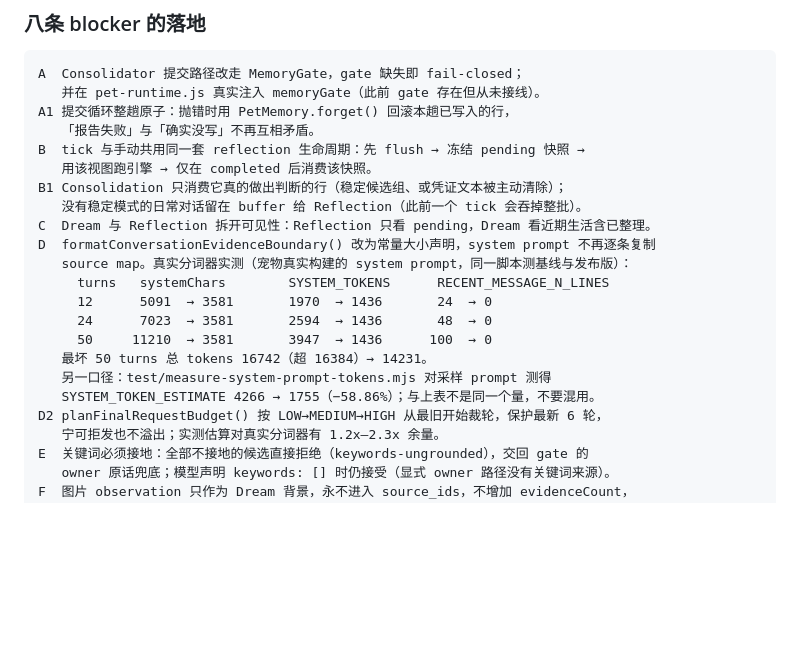
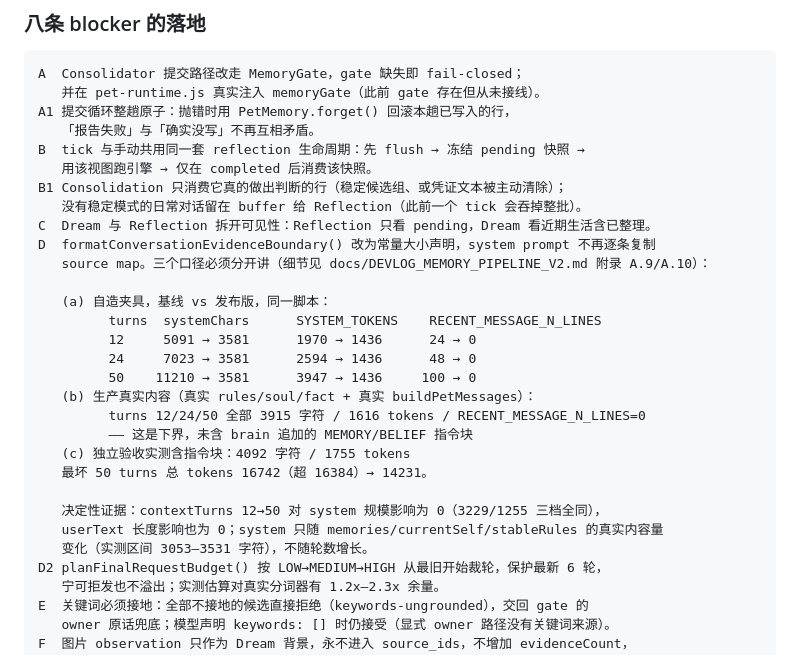
Before and after one commit to Vitamin-C-lv/vc-ai-pet, a Markdown page: PROJECT_STATE.md, the part around the change. Rendered like a GitHub page; blank space fills up the shorter version.

```diff
--- a/PROJECT_STATE.md
+++ b/PROJECT_STATE.md
@@ -1477,14 +1477,22 @@ B1 Consolidation 只消费它真的做出判断的行（稳定候选组、或凭
    没有稳定模式的日常对话留在 buffer 给 Reflection（此前一个 tick 会吞掉整批）。
 C  Dream 与 Reflection 拆开可见性：Reflection 只看 pending，Dream 看近期生活含已整理。
 D  formatConversationEvidenceBoundary() 改为常量大小声明，system prompt 不再逐条复制
-   source map。真实分词器实测（宠物真实构建的 system prompt，同一脚本测基线与发布版）：
-     turns   systemChars        SYSTEM_TOKENS      RECENT_MESSAGE_N_LINES
-     12      5091  → 3581       1970  → 1436       24  → 0
-     24      7023  → 3581       2594  → 1436       48  → 0
-     50     11210  → 3581       3947  → 1436      100  → 0
+   source map。三个口径必须分开讲（细节见 docs/DEVLOG_MEMORY_PIPELINE_V2.md 附录 A.9/A.10）：
+
+   (a) 自造夹具，基线 vs 发布版，同一脚本：
+         turns  systemChars      SYSTEM_TOKENS    RECENT_MESSAGE_N_LINES
+         12     5091 → 3581      1970 → 1436      24 → 0
+         24     7023 → 3581      2594 → 1436      48 → 0
+         50    11210 → 3581      3947 → 1436     100 → 0
+   (b) 生产真实内容（真实 rules/soul/fact + 真实 buildPetMessages）：
+         turns 12/24/50 全部 3915 字符 / 1616 tokens / RECENT_MESSAGE_N_LINES=0
+         —— 这是下界，未含 brain 追加的 MEMORY/BELIEF 指令块
+   (c) 独立验收实测含指令块：4092 字符 / 1755 tokens
    最坏 50 turns 总 tokens 16742（超 16384）→ 14231。
-   另一口径：test/measure-system-prompt-tokens.mjs 对采样 prompt 测得
-   SYSTEM_TOKEN_ESTIMATE 4266 → 1755（−58.86%）；与上表不是同一个量，不要混用。
+
+   决定性证据：contextTurns 12→50 对 system 规模影响为 0（3229/1255 三档全同），
+   userText 长度影响也为 0；system 只随 memories/currentSelf/stableRules 的真实内容量
+   变化（实测区间 3053–3531 字符），不随轮数增长。
 D2 planFinalRequestBudget() 按 LOW→MEDIUM→HIGH 从最旧开始裁轮，保护最新 6 轮，
    宁可拒发也不溢出；实测估算对真实分词器有 1.2x–2.3x 余量。
 E  关键词必须接地：全部不接地的候选直接拒绝（keywords-ungrounded），交回 gate 的
```
Also changed, not shown: docs/DEVLOG_MEMORY_PIPELINE_V2.md (+50 -0 lines).
